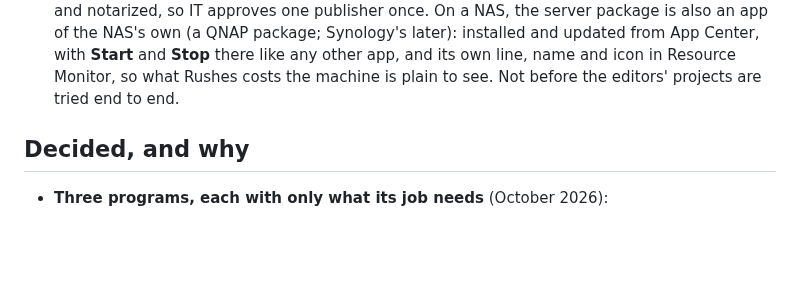
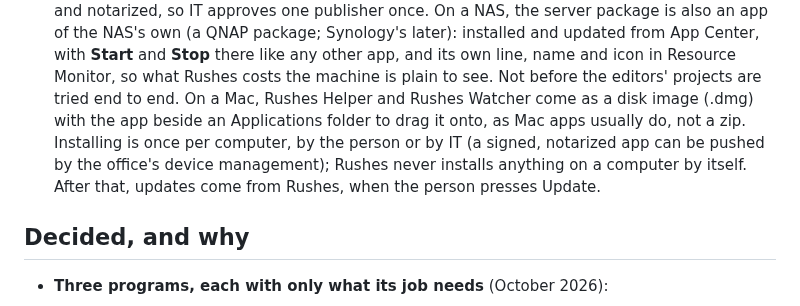
Before and after one commit to x0on/rushes, a Markdown page: ROADMAP.md, the part around the change. Drawn GitHub-style; blank space fills up the shorter version.

Commit message:
Roadmap: the Mac apps as a disk image; installed once by the person or IT, updated from Rushes
Co-Authored-By: Claude Opus 5.5 <noreply@anthropic.com>
Claude-Session: https://claude.ai/code/session_013YQK4Tke2yZZuxHBZ9YQK1

```diff
--- a/ROADMAP.md
+++ b/ROADMAP.md
@@ -235,6 +235,12 @@ One Rushes, packaged three ways:
    **Start** and **Stop** there like any other app, and its own line, name and
    icon in Resource Monitor, so what Rushes costs the machine is plain to see.
    Not before the editors' projects are tried end to end.
+   On a Mac, Rushes Helper and Rushes Watcher come as a disk image (.dmg)
+   with the app beside an Applications folder to drag it onto, as Mac apps
+   usually do, not a zip. Installing is once per computer, by the person or by
+   IT (a signed, notarized app can be pushed by the office's device
+   management); Rushes never installs anything on a computer by itself.
+   After that, updates come from Rushes, when the person presses Update.
 
 ## Decided, and why
 
```
